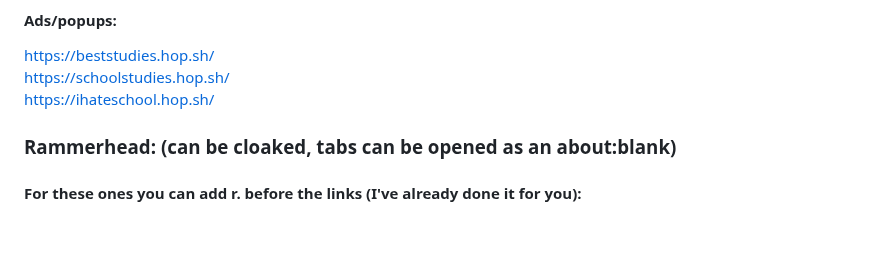
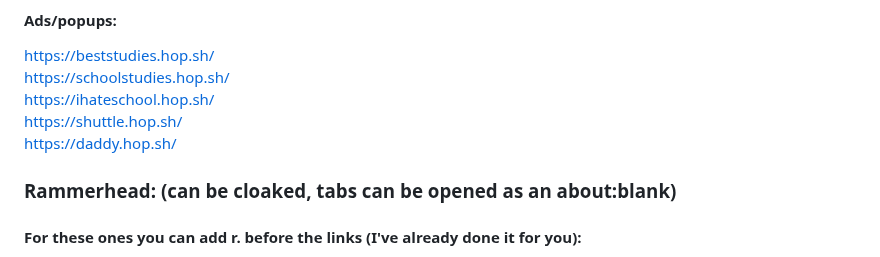
Before and after one commit to S-PScripts/chromebook-utilities, a Markdown page: Prxes/Pr*xi*s Links.MD, the part around the change. GitHub-like rendering; blank space fills up the shorter version.

Commit message:
i liked emn

```diff
--- a/Prxes/Pr*xi*s Links.MD
+++ b/Prxes/Pr*xi*s Links.MD
@@ -122,6 +122,8 @@ https://tutors4u.co/  <br>
 https://beststudies.hop.sh/ <br>
 https://schoolstudies.hop.sh/  <br>
 https://ihateschool.hop.sh/  <br>
+https://shuttle.hop.sh/  <br>
+https://daddy.hop.sh/  <br>
 
 ### Rammerhead: (can be cloaked, tabs can be opened as an about:blank)
 #### For these ones you can add r. before the links (I've already done it for you):
```
